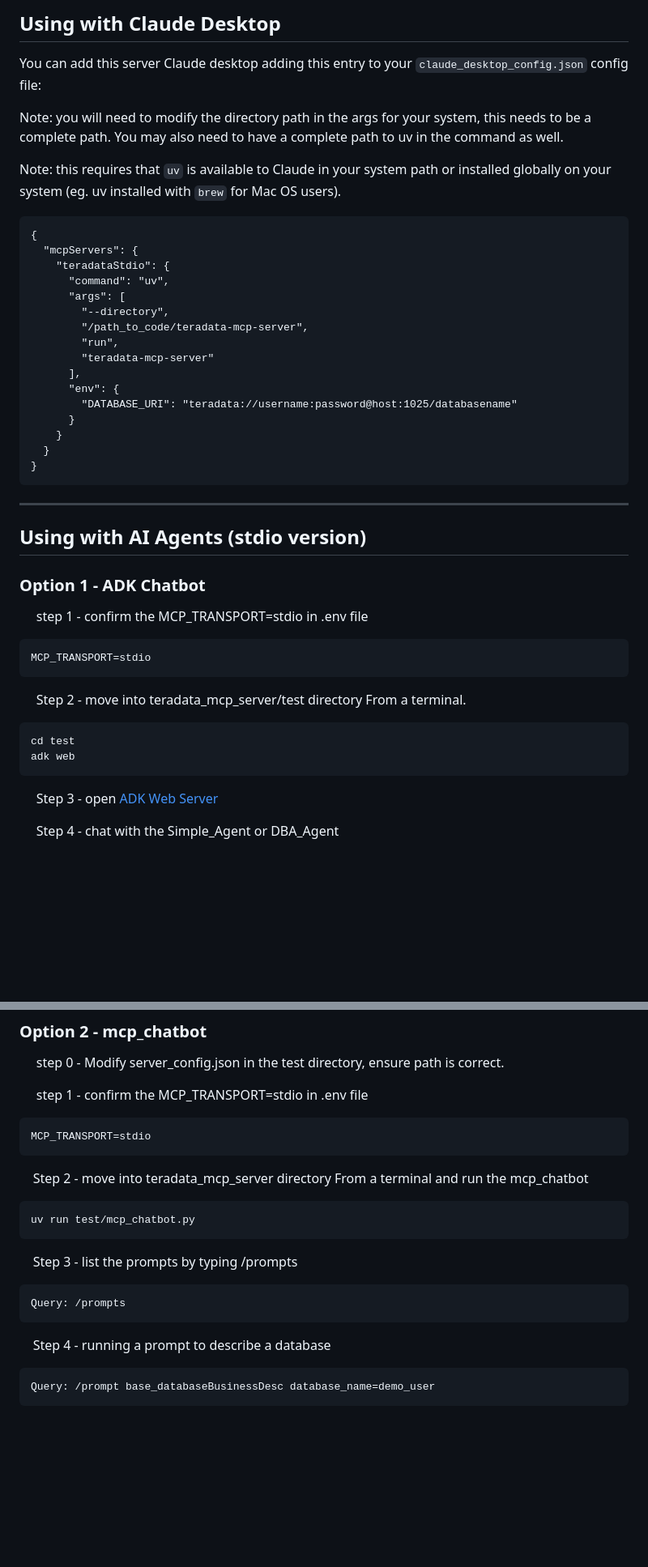
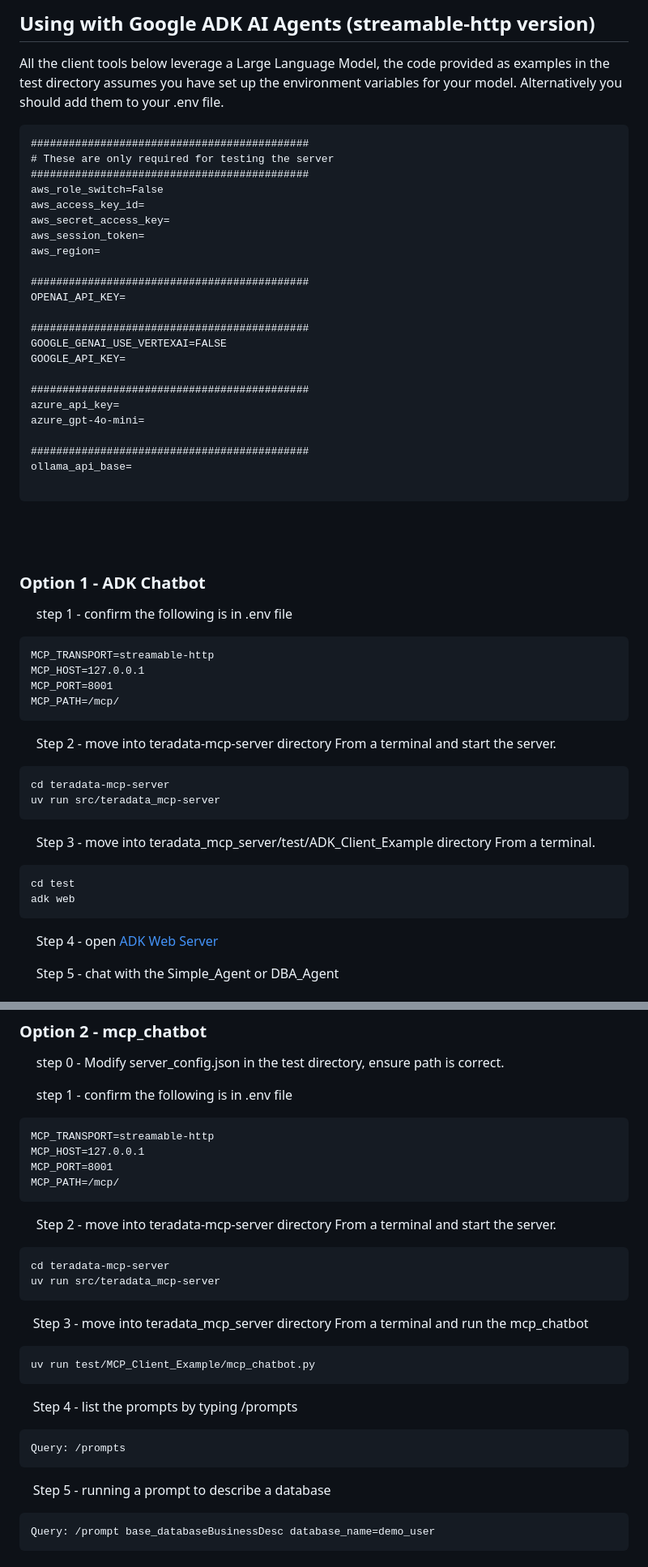
Before and after one commit to Teradata/teradata-mcp-server, a Markdown page: docs/CLIENT_GUIDE.md, 2 parts joined by grey strips. Shown: that part at 81% size. GitHub-like rendering; blank space fills up the shorter version.

````diff
--- a/docs/CLIENT_GUIDE.md
+++ b/docs/CLIENT_GUIDE.md
@@ -147,46 +176,55 @@ Note: you will need to modify the directory path in the args for your system, th
 
-## Using with Claude Desktop
-You can add this server Claude desktop adding this entry to your `claude_desktop_config.json` config file:
+## Using with Google ADK AI Agents (streamable-http version)
 
-Note: you will need to modify the directory path in the args for your system, this needs to be a complete path.  You may also need to have a complete path to uv in the command as well.
-
-Note: this requires that `uv` is available to Claude in your system path or installed globally on your system (eg. uv installed with `brew` for Mac OS users).
+All the client tools below leverage a Large Language Model, the code provided as examples in the test directory assumes you have set up the environment variables for your model.  Alternatively you should add them to your .env file.
 
 ```
-{
-  "mcpServers": {
-    "teradataStdio": {
-      "command": "uv",
-      "args": [
-        "--directory",
-        "/path_to_code/teradata-mcp-server",
-        "run",
-        "teradata-mcp-server"
-      ],
-      "env": {
-        "DATABASE_URI": "teradata://username:password@host:1025/databasename"
-      }
-    }
-  }
-}
+############################################
+# These are only required for testing the server
+############################################
+aws_role_switch=False
+aws_access_key_id=
+aws_secret_access_key=
+aws_session_token=
+aws_region=
+
+############################################
+OPENAI_API_KEY=
+
+############################################
+GOOGLE_GENAI_USE_VERTEXAI=FALSE
+GOOGLE_API_KEY=
+
+############################################
+azure_api_key=
+azure_gpt-4o-mini=
+
+############################################
+ollama_api_base=
+
 ```
 
----------------------------------------------------------------------
-
-## Using with AI Agents (stdio version)
-
+<br><br>
 
 ### Option 1 - ADK Chatbot
-&nbsp;&nbsp;&nbsp;&nbsp; step 1 - confirm the MCP_TRANSPORT=stdio  in .env file
+&nbsp;&nbsp;&nbsp;&nbsp; step 1 - confirm the following is in .env file
 ```
-MCP_TRANSPORT=stdio
+MCP_TRANSPORT=streamable-http
+MCP_HOST=127.0.0.1
+MCP_PORT=8001
+MCP_PATH=/mcp/
 ```
-&nbsp;&nbsp;&nbsp;&nbsp; Step 2 - move into teradata_mcp_server/test directory From a terminal.
+&nbsp;&nbsp;&nbsp;&nbsp; Step 2 - move into teradata-mcp-server directory From a terminal and start the server.
+```
+cd teradata-mcp-server
+uv run src/teradata_mcp-server
+```
+&nbsp;&nbsp;&nbsp;&nbsp; Step 3 - move into teradata_mcp_server/test/ADK_Client_Example directory From a terminal.
 ```
 cd test
 adk web
 ```
-&nbsp;&nbsp;&nbsp;&nbsp; Step 3 - open [ADK Web Server ](http://0.0.0.0:8000)
+&nbsp;&nbsp;&nbsp;&nbsp; Step 4 - open [ADK Web Server ](http://0.0.0.0:8000)
 
-&nbsp;&nbsp;&nbsp;&nbsp; Step 4 - chat with the Simple_Agent or DBA_Agent
+&nbsp;&nbsp;&nbsp;&nbsp; Step 5 - chat with the Simple_Agent or DBA_Agent
 
@@ -196,19 +234,28 @@ adk web
 
 &nbsp;&nbsp;&nbsp;&nbsp; step 0 - Modify server_config.json in the test directory, ensure path is correct.
 
-&nbsp;&nbsp;&nbsp;&nbsp; step 1 - confirm the MCP_TRANSPORT=stdio  in .env file
+&nbsp;&nbsp;&nbsp;&nbsp; step 1 - confirm the following is in .env file
 ```
-MCP_TRANSPORT=stdio
+MCP_TRANSPORT=streamable-http
+MCP_HOST=127.0.0.1
+MCP_PORT=8001
+MCP_PATH=/mcp/
 ```
-&nbsp;&nbsp;&nbsp;&nbsp;Step 2 - move into teradata_mcp_server directory From a terminal and run the mcp_chatbot
+&nbsp;&nbsp;&nbsp;&nbsp; Step 2 - move into teradata-mcp-server directory From a terminal and start the server.
 ```
-uv run test/mcp_chatbot.py
+cd teradata-mcp-server
+uv run src/teradata_mcp-server
 ```
-&nbsp;&nbsp;&nbsp;&nbsp;Step 3 - list the prompts by typing /prompts
+
+&nbsp;&nbsp;&nbsp;&nbsp;Step 3 - move into teradata_mcp_server directory From a terminal and run the mcp_chatbot
+```
+uv run test/MCP_Client_Example/mcp_chatbot.py
+```
+&nbsp;&nbsp;&nbsp;&nbsp;Step 4 - list the prompts by typing /prompts
 ```
 Query: /prompts
 ```
-&nbsp;&nbsp;&nbsp;&nbsp;Step 4 - running a prompt to describe a database
+&nbsp;&nbsp;&nbsp;&nbsp;Step 5 - running a prompt to describe a database
 ```
 Query: /prompt base_databaseBusinessDesc database_name=demo_user
 ```
````
Also changed, not shown: other parts of docs/CLIENT_GUIDE.md (+70 -41 lines), README.md (+6 -15 lines), docs/GETTING_STARTED.md (+77 -38 lines), docs/media/MCP.png (added), docs/media/clientServer.png (added), docs/media/transport.png (added), 10 other files.
